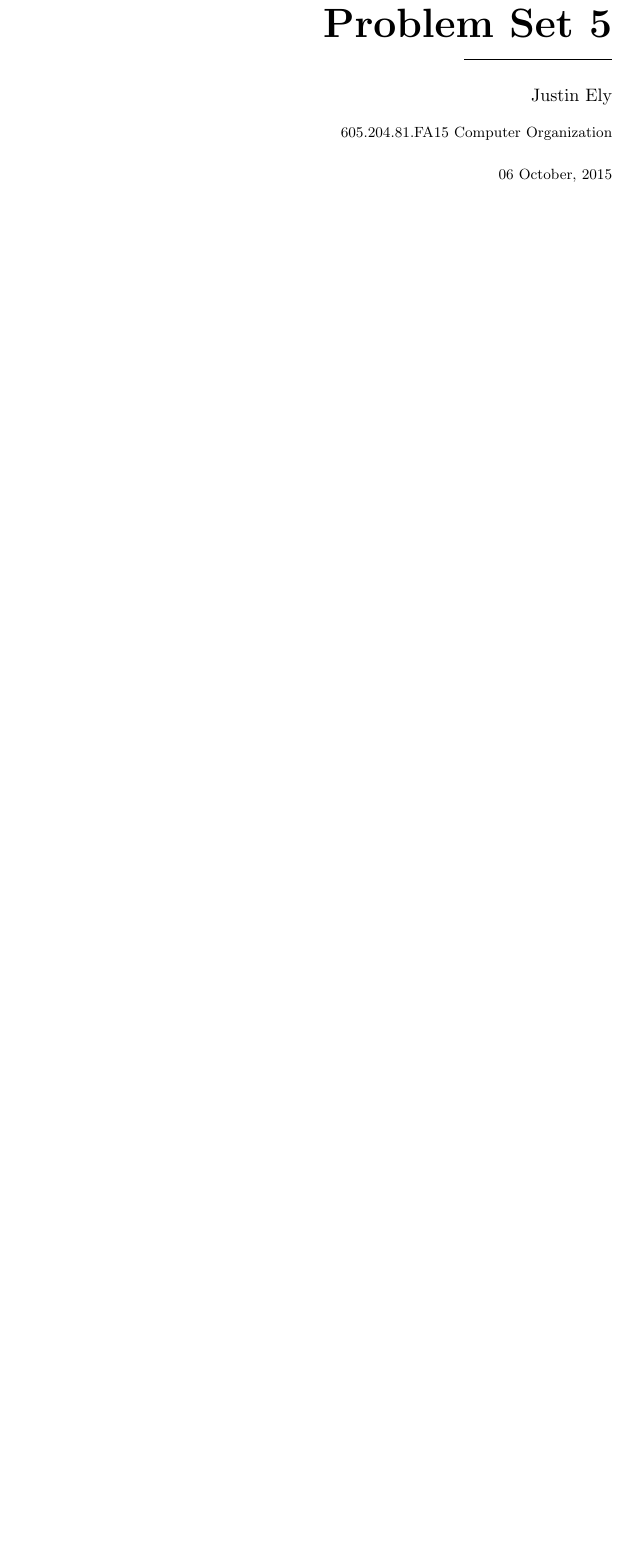
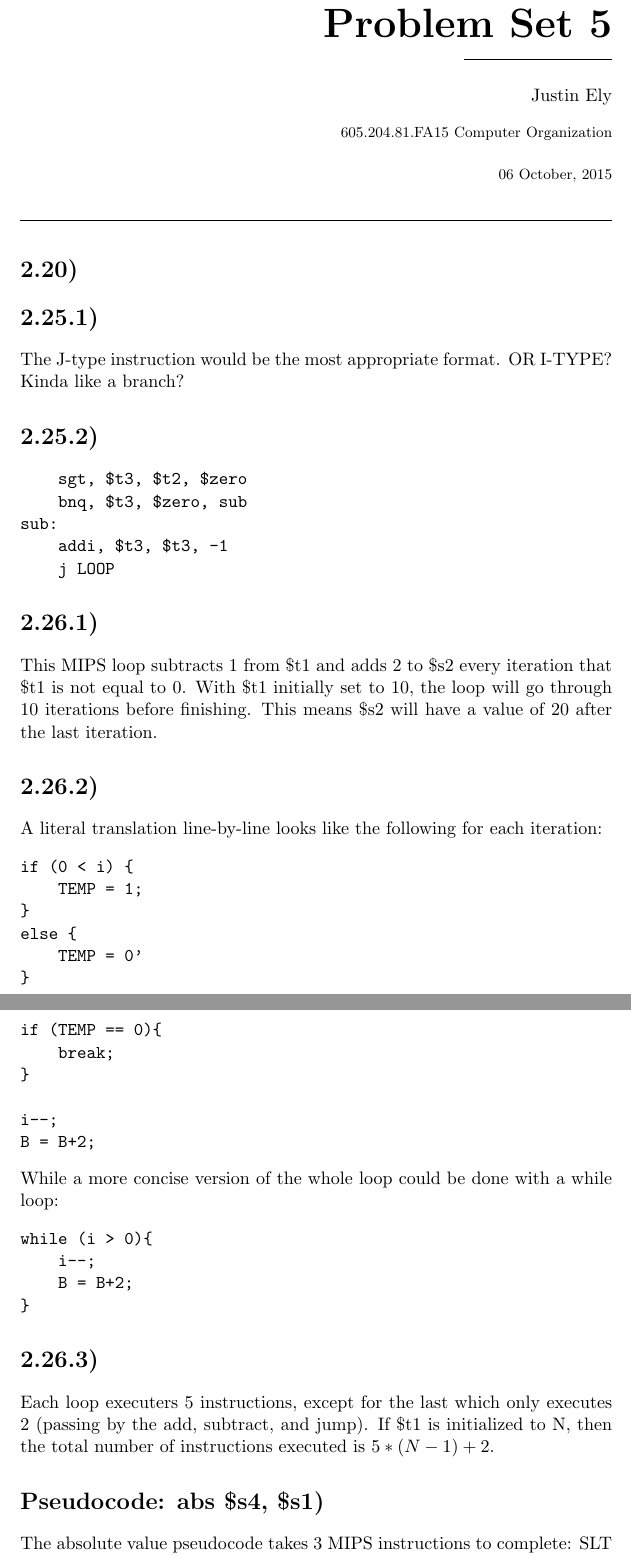
Before and after one commit to justincely/classwork, a LaTeX problem sheet (JHU/605.204.81.FA15_computer_organization/module_05/ely_assignment_5.tex): part of the page before the commit and two parts of pages 1 and 2 of 3 after it, the two joined at a grey line, cut so that both start at the same text, the shorter picture padded with empty space. Compiled offline with pdfLaTeX.

Commit message:
HW progress

```diff
--- a/JHU/605.204.81.FA15_computer_organization/module_05/ely_assignment_5.tex
+++ b/JHU/605.204.81.FA15_computer_organization/module_05/ely_assignment_5.tex
@@ -29,5 +29,60 @@ Justin Ely
 
 %%%%%%%%%%%%%%%%%%%%%%%%%%%%%%%%%%%%%%%%%%%%%%%%%%%%%%%%%%
 
-\section*{1)}
+\section*{2.20)}
 
+%%%%%%%%%%%%%%%%%%%%%%%%%%%%%%%%%%%%%%%%%%%%%%%%%%%%%%%%%%
+
+\section*{2.25.1)}
+
+The J-type instruction would be the most appropriate format.  OR I-TYPE?  Kinda like a branch?
+
+\section*{2.25.2)}
+\begin{verbatim}
+    sgt, $t3, $t2, $zero
+    bnq, $t3, $zero, sub
+sub:
+    addi, $t3, $t3, -1
+    j LOOP
+\end{verbatim}
+
+%%%%%%%%%%%%%%%%%%%%%%%%%%%%%%%%%%%%%%%%%%%%%%%%%%%%%%%%%%
+
+\section*{2.26.1)}
+This MIPS loop subtracts 1 from \$t1 and adds 2 to \$s2 every iteration that \$t1 is not equal to 0.  With \$t1 initially set to
+10, the loop will go through 10 iterations before finishing.  This means \$s2 will have a value of 20 after the last iteration.
+
+\section*{2.26.2)}
+A literal translation line-by-line looks like the following for each iteration:
+\begin{verbatim}
+if (0 < i) {
+    TEMP = 1;
+}
+else {
+    TEMP = 0'
+}
+
+if (TEMP == 0){
+    break;
+}
+
+i--;
+B = B+2;
+\end{verbatim}
+
+\noindent While a more concise version of the whole loop could be done with a while loop:
+\begin{verbatim}
+while (i > 0){
+    i--;
+    B = B+2;
+}
+\end{verbatim}
+
+\section*{2.26.3)}
+Each loop executers 5 instructions, except for the last which only executes 2 (passing by the add, subtract, and jump).  If \$t1 is initialized to N, then the total number of instructions executed is $5*(N-1) + 2$.
+
+%%%%%%%%%%%%%%%%%%%%%%%%%%%%%%%%%%%%%%%%%%%%%%%%%%%%%%%%%%
+\section*{Pseudocode: abs  \$s4, \$s1)}
+The absolute value pseudocode takes 3 MIPS instructions to complete:  SLT to check if less than 0, BEQ skip over
+the SUB step if already positive, and a SUB step to correct the negative.
+\begin{verbatim}
```
Also changed, not shown: JHU/605.204.81.FA15_computer_organization/module_05/ely_assignment_5.pdf, JHU/605.204.81.FA15_computer_organization/module_05/ely_assignment_5.tex (25 more changed lines).
